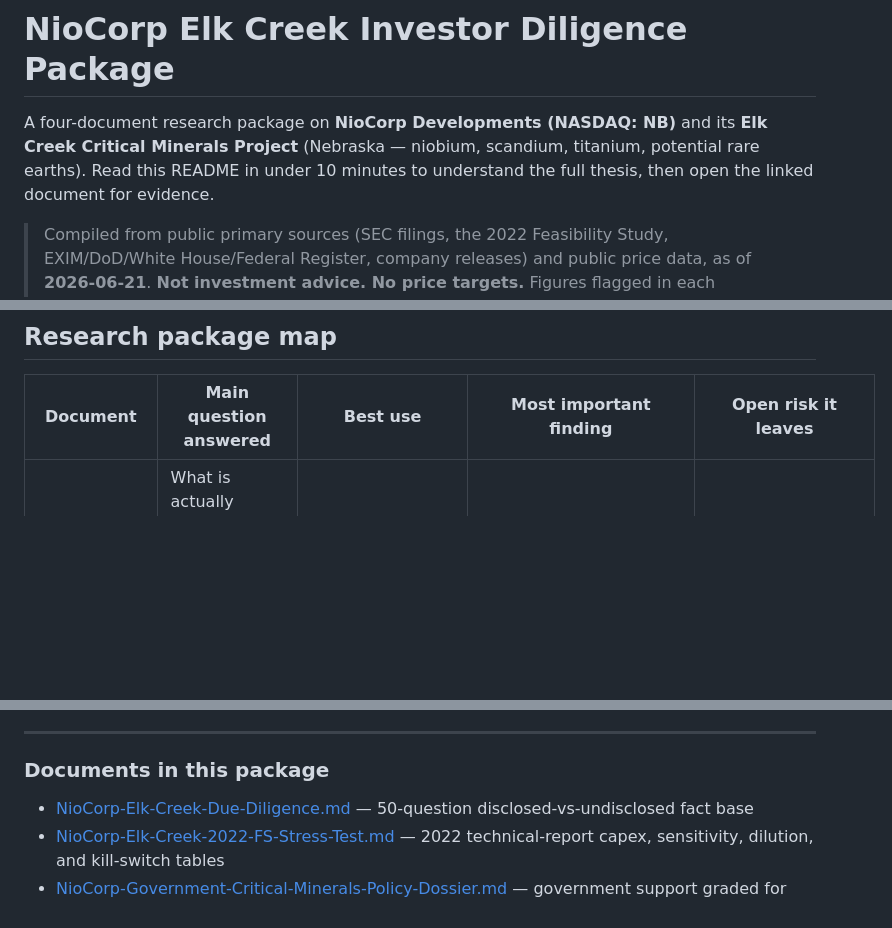
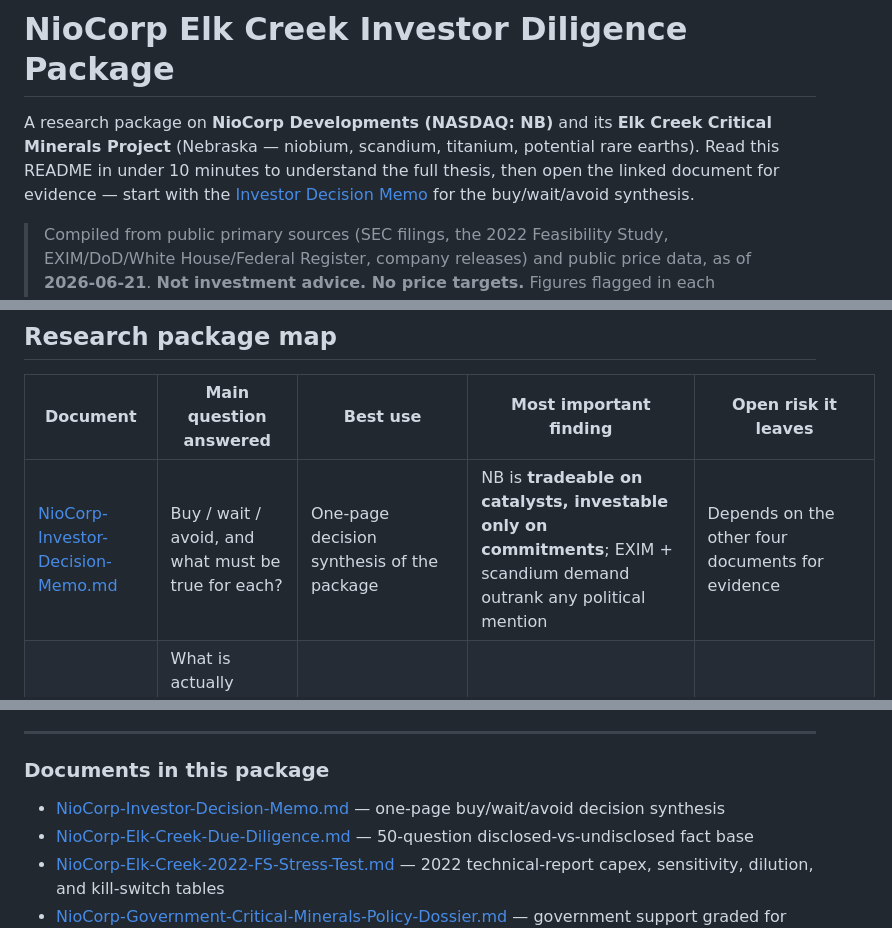
Before and after one commit to PeytonLeFleur/Claude-Code, a Markdown page: README.md, 3 parts joined by grey strips. Rendered like a GitHub page; blank space fills up the shorter version.

Commit message:
Add NioCorp investor decision memo
Co-Authored-By: Claude Opus 4.8 (1M context) <noreply@anthropic.com>
Claude-Session: https://claude.ai/code/session_017QESBhYtaAfeD4XyjAgPZp

```diff
--- a/README.md
+++ b/README.md
@@ -1,6 +1,6 @@
 # NioCorp Elk Creek Investor Diligence Package
 
-A four-document research package on **NioCorp Developments (NASDAQ: NB)** and its **Elk Creek Critical Minerals Project** (Nebraska — niobium, scandium, titanium, potential rare earths). Read this README in under 10 minutes to understand the full thesis, then open the linked document for evidence.
+A research package on **NioCorp Developments (NASDAQ: NB)** and its **Elk Creek Critical Minerals Project** (Nebraska — niobium, scandium, titanium, potential rare earths). Read this README in under 10 minutes to understand the full thesis, then open the linked document for evidence — start with the [Investor Decision Memo](./NioCorp-Investor-Decision-Memo.md) for the buy/wait/avoid synthesis.
 
 > Compiled from public primary sources (SEC filings, the 2022 Feasibility Study, EXIM/DoD/White House/Federal Register, company releases) and public price data, as of **2026-06-21**. **Not investment advice. No price targets.** Figures flagged in each document as *not disclosed*, *computed estimate*, or *not yet observable* should be treated as such.
 
@@ -12,6 +12,7 @@ NioCorp is a **high-risk, development-stage critical-minerals bet** whose outcom
 
 | Document | Main question answered | Best use | Most important finding | Open risk it leaves |
 |---|---|---|---|---|
+| [NioCorp-Investor-Decision-Memo.md](./NioCorp-Investor-Decision-Memo.md) | Buy / wait / avoid, and what must be true for each? | One-page decision synthesis of the package | NB is **tradeable on catalysts, investable only on commitments**; EXIM + scandium demand outrank any political mention | Depends on the other four documents for evidence |
 | [NioCorp-Elk-Creek-Due-Diligence.md](./NioCorp-Elk-Creek-Due-Diligence.md) | What is actually disclosed across 50 financing, capex, resource, product, offtake, and permitting questions? | Fast fact-base; separates disclosed from undisclosed | ~Half of the 50 questions have **material disclosure gaps**; the project is scandium-weighted, not niobium | Many key numbers await the updated FS |
 | [NioCorp-Elk-Creek-2022-FS-Stress-Test.md](./NioCorp-Elk-Creek-2022-FS-Stress-Test.md) | What do the real 2022 technical-report numbers say under stress and dilution? | Downside/dilution math; decision tables | After-tax NPV survives capex+20%/prices−20% (~$1.2B), but **scandium −50% halves it**; an ~$800M equity raise could ~triple the share count | 2022 economics predate the updated FS and rare-earth circuits |
 | [NioCorp-Government-Critical-Minerals-Policy-Dossier.md](./NioCorp-Government-Critical-Minerals-Policy-Dossier.md) | Does U.S. government policy/funding materially de-risk NB specifically? | Policy vs. company-specific support; commitment grading | Only enacted NB-specific federal cash is a **$10M study grant (~0.9% of capex)**; EXIM is **not committed**; scandium stockpile dollars went to **Rio Tinto**, not NB | Trump/Vance/Rubio have not named NB; no binding offtake or price floor |
@@ -123,6 +124,7 @@ NioCorp is **not mainly a geology bet anymore — it is a financing, scandium-de
 ---
 
 ### Documents in this package
+- [NioCorp-Investor-Decision-Memo.md](./NioCorp-Investor-Decision-Memo.md) — one-page buy/wait/avoid decision synthesis
 - [NioCorp-Elk-Creek-Due-Diligence.md](./NioCorp-Elk-Creek-Due-Diligence.md) — 50-question disclosed-vs-undisclosed fact base
 - [NioCorp-Elk-Creek-2022-FS-Stress-Test.md](./NioCorp-Elk-Creek-2022-FS-Stress-Test.md) — 2022 technical-report capex, sensitivity, dilution, and kill-switch tables
 - [NioCorp-Government-Critical-Minerals-Policy-Dossier.md](./NioCorp-Government-Critical-Minerals-Policy-Dossier.md) — government support graded for commitment, not rhetoric
```
Also changed, not shown: NioCorp-Investor-Decision-Memo.md (added, +80 -0 lines).
